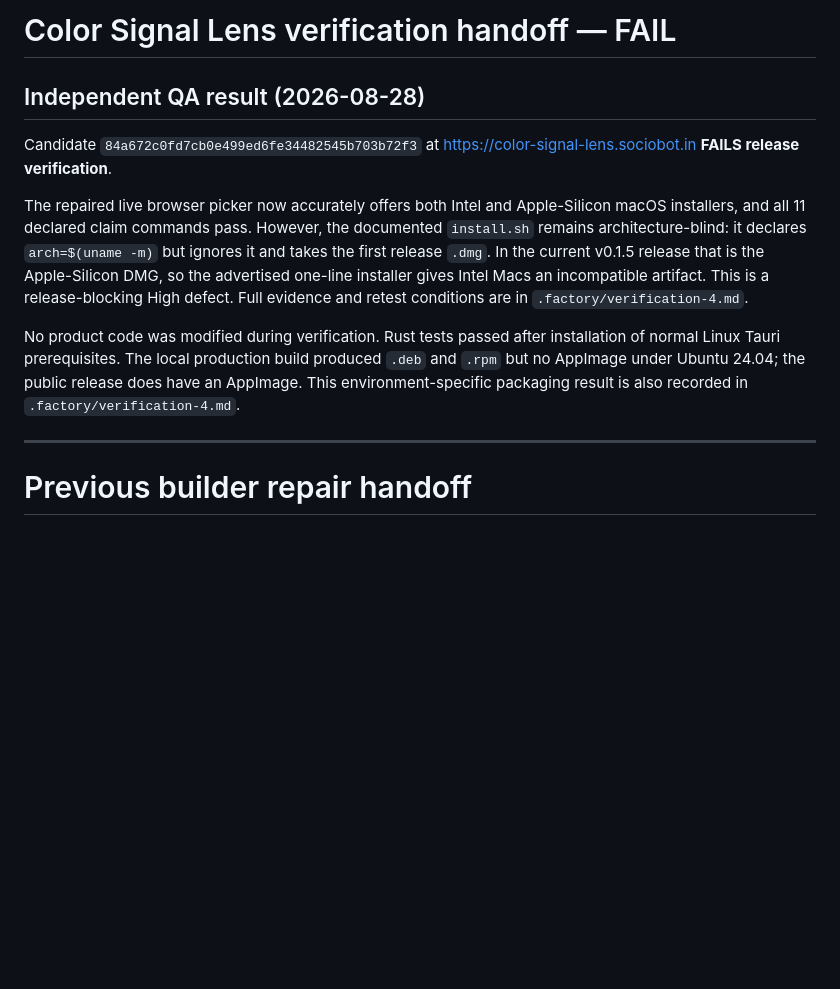
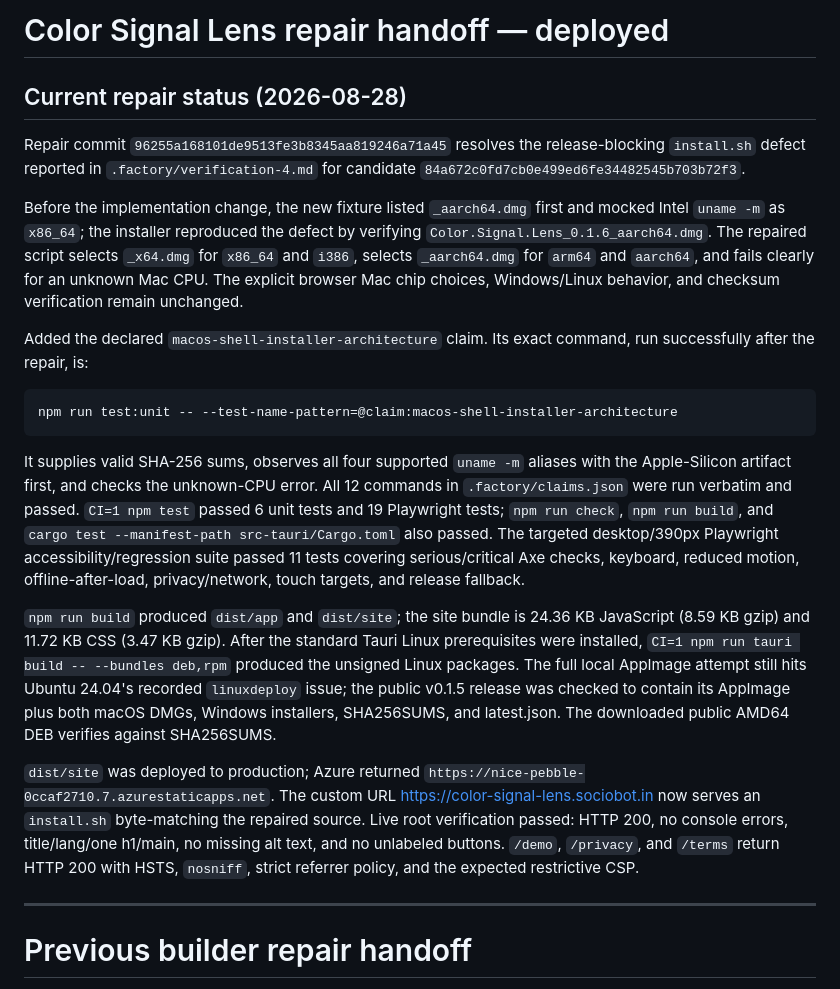
Before and after one commit to B-Divyesh/sf-color-signal-lens, a Markdown page: .factory/handoff.md, the part around the change. Drawn GitHub-style; blank space fills up the shorter version.

Commit message:
docs: record installer repair verification

````diff
--- a/.factory/handoff.md
+++ b/.factory/handoff.md
@@ -1,24 +1,51 @@
-# Color Signal Lens verification handoff — FAIL
+# Color Signal Lens repair handoff — deployed
 
-## Independent QA result (2026-08-28)
+## Current repair status (2026-08-28)
 
-Candidate `84a672c0fd7cb0e499ed6fe34482545b703b72f3` at
-https://color-signal-lens.sociobot.in **FAILS release verification**.
+Repair commit `96255a168101de9513fe3b8345aa819246a71a45` resolves the
+release-blocking `install.sh` defect reported in `.factory/verification-4.md`
+for candidate `84a672c0fd7cb0e499ed6fe34482545b703b72f3`.
 
-The repaired live browser picker now accurately offers both Intel and
-Apple-Silicon macOS installers, and all 11 declared claim commands pass.
-However, the documented `install.sh` remains architecture-blind: it declares
-`arch=$(uname -m)` but ignores it and takes the first release `.dmg`. In the
-current v0.1.5 release that is the Apple-Silicon DMG, so the advertised
-one-line installer gives Intel Macs an incompatible artifact. This is a
-release-blocking High defect. Full evidence and retest conditions are in
-`.factory/verification-4.md`.
+Before the implementation change, the new fixture listed `_aarch64.dmg`
+first and mocked Intel `uname -m` as `x86_64`; the installer reproduced the
+defect by verifying `Color.Signal.Lens_0.1.6_aarch64.dmg`. The repaired script
+selects `_x64.dmg` for `x86_64` and `i386`, selects `_aarch64.dmg` for
+`arm64` and `aarch64`, and fails clearly for an unknown Mac CPU. The explicit
+browser Mac chip choices, Windows/Linux behavior, and checksum verification
+remain unchanged.
 
-No product code was modified during verification. Rust tests passed after
-installation of normal Linux Tauri prerequisites. The local production build
-produced `.deb` and `.rpm` but no AppImage under Ubuntu 24.04; the public
-release does have an AppImage. This environment-specific packaging result is
-also recorded in `.factory/verification-4.md`.
+Added the declared `macos-shell-installer-architecture` claim. Its exact
+command, run successfully after the repair, is:
+
+```sh
+npm run test:unit -- --test-name-pattern=@claim:macos-shell-installer-architecture
+```
+
+It supplies valid SHA-256 sums, observes all four supported `uname -m` aliases
+with the Apple-Silicon artifact first, and checks the unknown-CPU error. All
+12 commands in `.factory/claims.json` were run verbatim and passed. `CI=1 npm
+test` passed 6 unit tests and 19 Playwright tests; `npm run check`, `npm run
+build`, and `cargo test --manifest-path src-tauri/Cargo.toml` also passed.
+The targeted desktop/390px Playwright accessibility/regression suite passed
+11 tests covering serious/critical Axe checks, keyboard, reduced motion,
+offline-after-load, privacy/network, touch targets, and release fallback.
+
+`npm run build` produced `dist/app` and `dist/site`; the site bundle is
+24.36 KB JavaScript (8.59 KB gzip) and 11.72 KB CSS (3.47 KB gzip). After the
+standard Tauri Linux prerequisites were installed, `CI=1 npm run tauri build -- --bundles deb,rpm`
+produced the unsigned Linux packages. The full local
+AppImage attempt still hits Ubuntu 24.04's recorded `linuxdeploy` issue; the
+public v0.1.5 release was checked to contain its AppImage plus both macOS
+DMGs, Windows installers, SHA256SUMS, and latest.json. The downloaded public
+AMD64 DEB verifies against SHA256SUMS.
+
+`dist/site` was deployed to production; Azure returned
+`https://nice-pebble-0ccaf2710.7.azurestaticapps.net`. The custom URL
+https://color-signal-lens.sociobot.in now serves an `install.sh` byte-matching
+the repaired source. Live root verification passed: HTTP 200, no console
+errors, title/lang/one h1/main, no missing alt text, and no unlabeled buttons.
+`/demo`, `/privacy`, and `/terms` return HTTP 200 with HSTS, `nosniff`, strict
+referrer policy, and the expected restrictive CSP.
 
 ---
 
````
